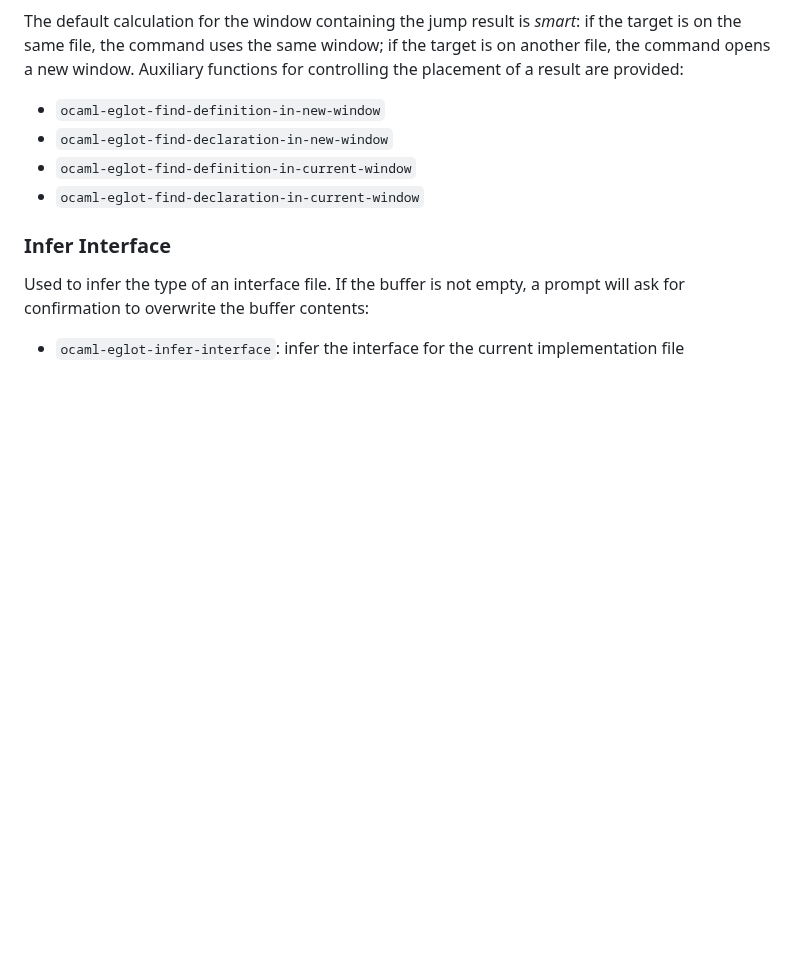
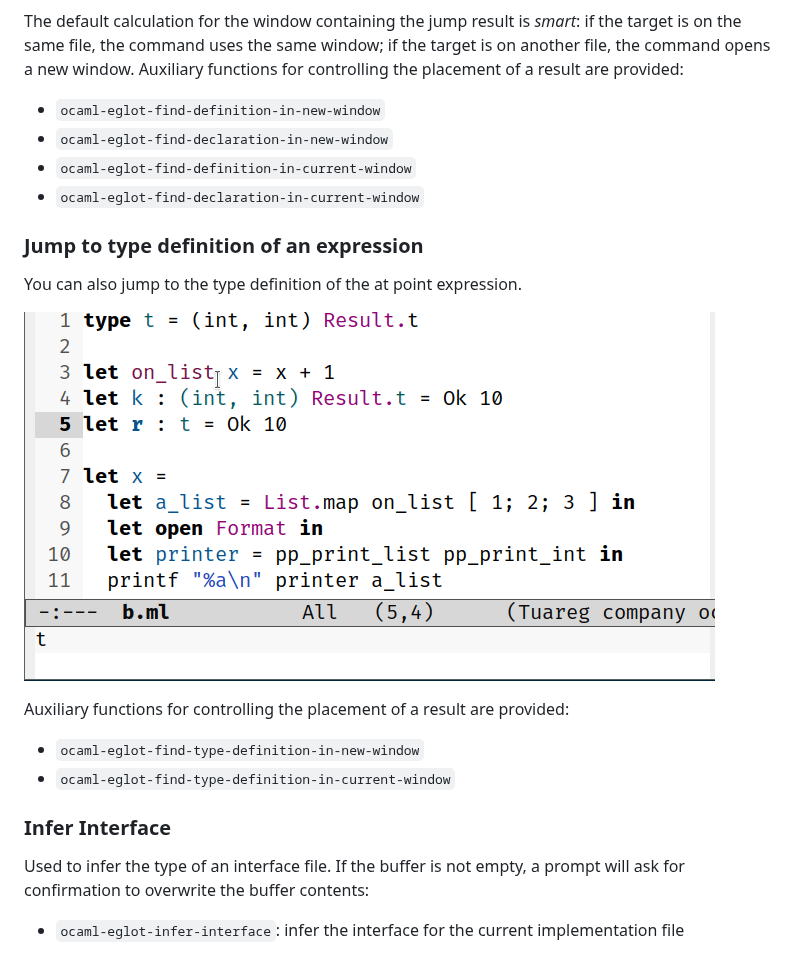
Before and after one commit to tarides/ocaml-eglot, a Markdown page: README.md, the part around the change. Drawn GitHub-style; pictures changed too: media/find-type-decl.gif (added); blank space fills up the shorter version.

Commit message:
Document (on the README) the `ocaml-eglot-find-type-definition-xxx`

```diff
--- a/README.md
+++ b/README.md
@@ -61,6 +61,18 @@ are provided:
 - `ocaml-eglot-find-declaration-in-new-window`
 - `ocaml-eglot-find-definition-in-current-window`
 - `ocaml-eglot-find-declaration-in-current-window`
+
+### Jump to type definition  of an expression
+
+You can also jump to the type definition of the at point expression.
+
+![Jump to type definition example](media/find-type-decl.gif)
+
+Auxiliary functions for controlling the placement of a result are
+provided:
+
+- `ocaml-eglot-find-type-definition-in-new-window`
+- `ocaml-eglot-find-type-definition-in-current-window`
 
 ### Infer Interface
 
```
